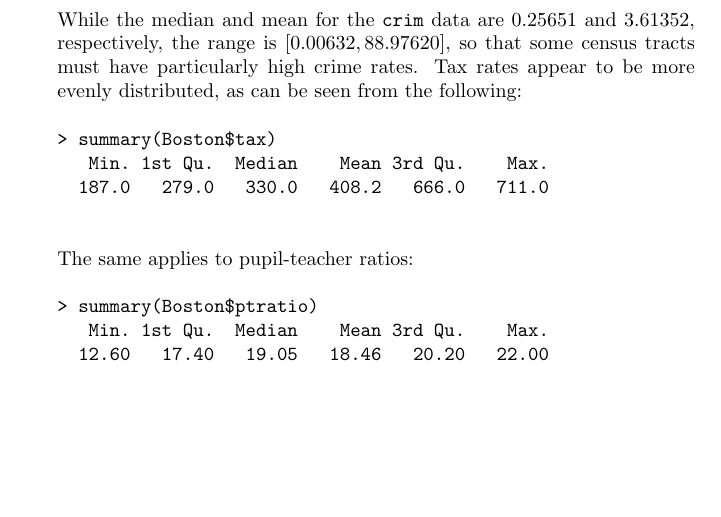
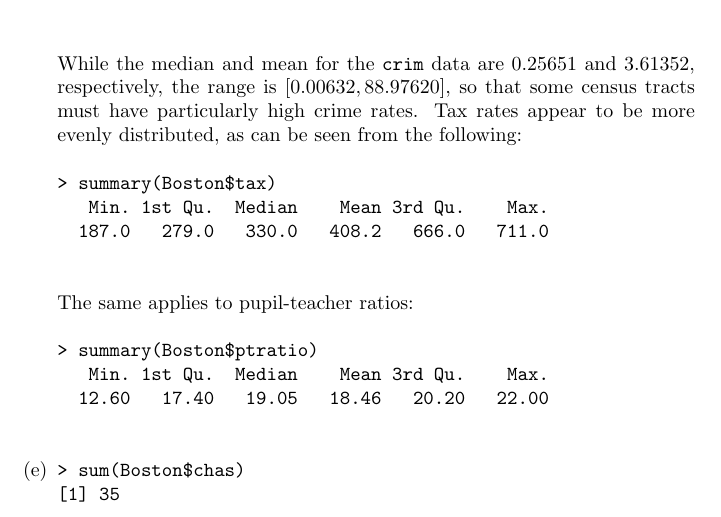
Before and after one commit to GrahamStrickland/isl, a LaTeX problem sheet (src/ch02/exercises.tex, which reads src/ch02/sections/question10.tex): part of page 12 of 12, cut so that both start at the same text, the shorter picture padded with empty space. Compiled offline with pdfLaTeX.

Commit message:
Add exercise 2.10(e)

```diff
--- a/src/ch02/sections/question10.tex
+++ b/src/ch02/sections/question10.tex
@@ -92,4 +92,9 @@ Format:
    Min. 1st Qu.  Median    Mean 3rd Qu.    Max.
   12.60   17.40   19.05   18.46   20.20   22.00
     \end{verbatim}
+    \item[(e)]
+    \begin{verbatim}
+> sum(Boston$chas)
+[1] 35
+    \end{verbatim}
 \end{itemize}
```
